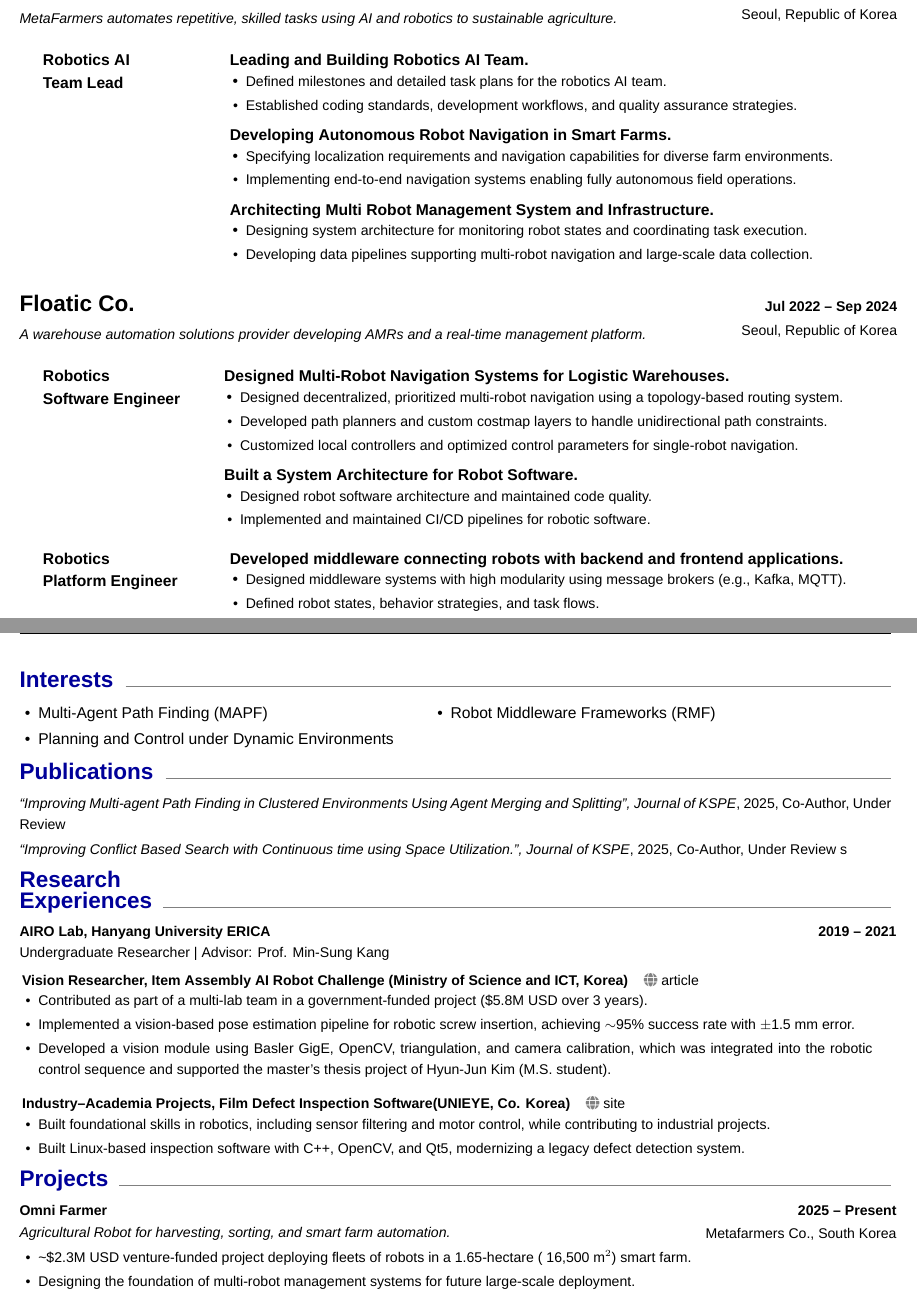
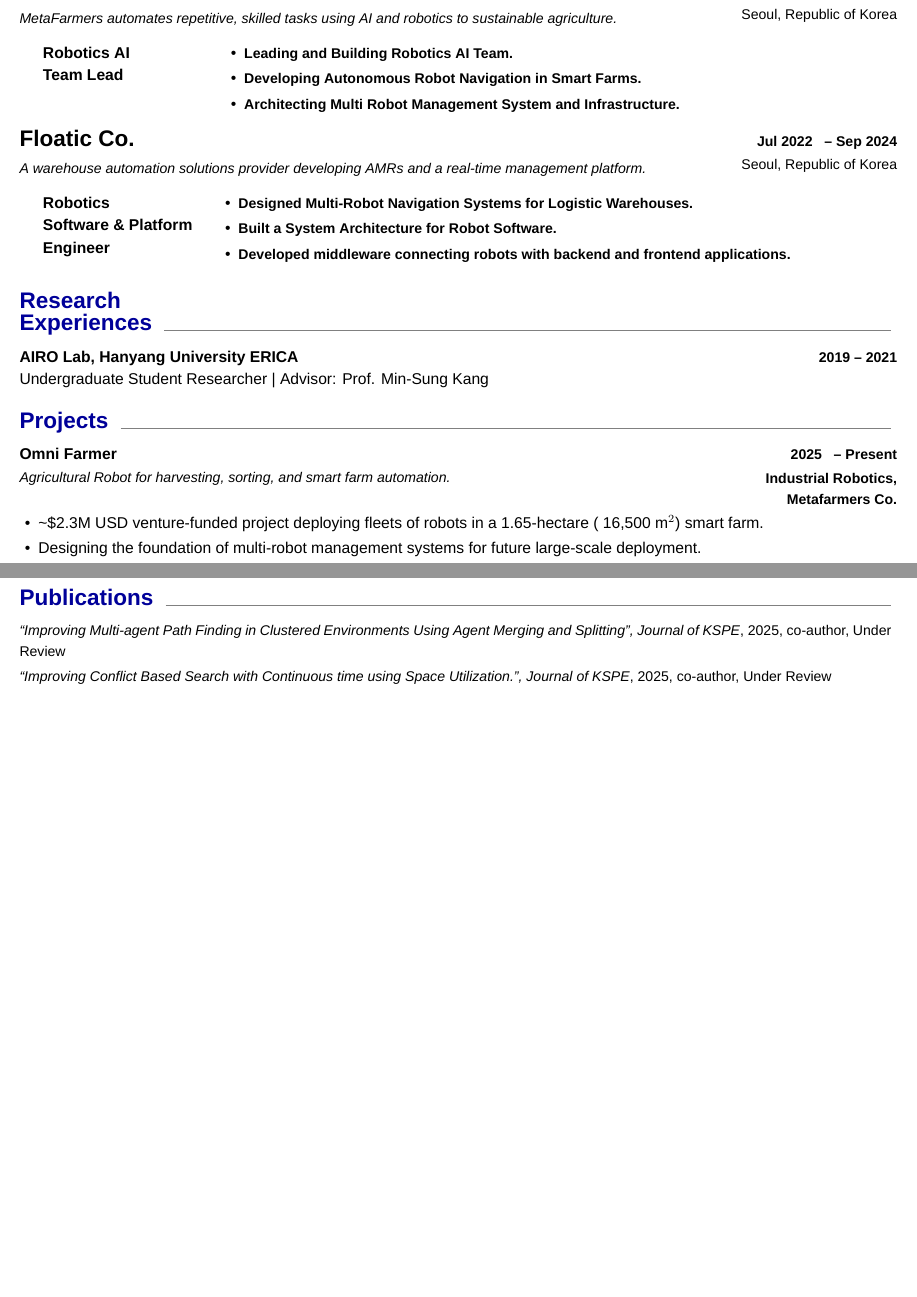
Before and after one commit to ladianchad/ladianchad.github.io, a LaTeX CV (cv/index.tex, which reads cv/config.tex, cv/section/career_n_education.tex, cv/section/index.tex): two parts of pages 1 and 2 of 4 before the commit and two parts of pages 1 and 3 of 4 after it, joined at a grey line, cut so that both start at the same text, the shorter picture padded with empty space. Compiled offline with XeLaTeX; a missing font is replaced by an installed copy or a similar font.

Commit message:
v3 pre
Signed-off-by: ladianchad <qhrejddlvltm@gmail.com>

```diff
--- a/cv/config.tex
+++ b/cv/config.tex
@@ -1,8 +1,10 @@
 \usepackage{multicol}         % Optional: for two-column layout
 \usepackage{xcolor}
 \usepackage{setspace}
+\usepackage{fontspec}
 
-\setmainfont{Helvetica Neue}  % Change to a preferred font
+\setmainfont{Helvetica Neue} % 본문
+\setsansfont{Avenir Next}    % 헤더 (섹션 타이틀용)
 
 \definecolor{section_color}{RGB}{50,50,50}
 \newcommand\firstName{ChanHui}
--- a/cv/section/career_n_education.tex
+++ b/cv/section/career_n_education.tex
@@ -16,99 +15,44 @@
 
 \CVSectionHeader{Work\\Experience}
 
-\vspace{1em}
+\vspace{0.5em}
 \TitleWithPeriodAndSub{
   \Large\textbf{Metafarmers Co.} \href{https://metafarmers.ai/}{\small\textcolor{gray}{\faGlobe} site} \\[0.3em]
   \small\textit{MetaFarmers automates repetitive, skilled tasks using AI and robotics to sustainable agriculture.}
 }{Seoul, Republic of Korea}{Sep 2025}[Present][0.7]
 
-\vspace{1em}
+\vspace{0.5em}
 \begin{minipage}[t]{0.2\linewidth}
   \noindent
   \textbf{Robotics AI\\Team Lead}
 \end{minipage}
-\hspace{0.25em}
+\hspace{0.15em}
 \begin{minipage}[t]{\dimexpr\linewidth-0.2\linewidth-0.25pt\relax}
-  \TitledListBegin{
-    \textbf{Leading and Building Robotics AI Team.}
-  }
-    \TitledListItem{\small Defined milestones and detailed task plans for the robotics AI team.}
-    \TitledListItem{\small Established coding standards, development workflows, and quality assurance strategies.}
-  \TitledListEnd
+  \CVSectionListBegin
+    \CVSectionListItem{\textbf{\small{Leading and Building Robotics AI Team.}}}
+    \CVSectionListItem{\textbf{\small{Developing Autonomous Robot Navigation in Smart Farms.}}}
+    \CVSectionListItem{\textbf{\small{Architecting Multi Robot Management System and Infrastructure.}}}
+  \CVSectionListEnd
 
-  \vspace{0.5em}
-  \TitledListBegin{
-    \textbf{Developing Autonomous Robot Navigation in Smart Farms.}
-  }
-    \TitledListItem{\small Specifying localization requirements and navigation capabilities for diverse farm environments.}
-    \TitledListItem{\small Implementing end-to-end navigation systems enabling fully autonomous field operations.}
-  \TitledListEnd
-
-  \vspace{0.5em}
-  \TitledListBegin{
-    \textbf{Architecting Multi Robot Management System and Infrastructure.}
-  }
-    \TitledListItem{\small Designing system architecture for monitoring robot states and coordinating task execution.}
-    \TitledListItem{\small Developing data pipelines supporting multi-robot navigation and large-scale data collection.}
-  \TitledListEnd
 \end{minipage}
 
-\vspace{2em}
+\vspace{1em}
 \TitleWithPeriodAndSub{
   \Large\textbf{Floatic Co.}\\[0.3em]
   \small\textit{A warehouse automation solutions provider developing AMRs and a real-time management platform.}
-}{Seoul, Republic of Korea}{Jul 2022}[Sep 2024][0.7]
+}{Seoul, Republic of Korea}{Jul 2022}[Sep 2024][0.725]
 
-\vspace{1em}
+\vspace{0.5em}
 \begin{minipage}[t]{0.2\linewidth}
   \noindent
-  \textbf{Robotics\\Software Engineer}
+  \textbf{Robotics\\Software \& Platform\\Engineer}
 \end{minipage}%
-\hspace{0.25em}%
-\begin{minipage}[t]{\dimexpr\linewidth-0.2\linewidth-0.25pt\relax}%
-  \TitledListBegin{
-    \textbf{Designed Multi-Robot Navigation Systems for Logistic Warehouses.}
-  }
-    \TitledListItem{
-      \small{Designed decentralized, prioritized multi-robot navigation using a topology-based routing system.}
-    }
-    \TitledListItem{
-      \small{Developed path planners and custom costmap layers to handle unidirectional path constraints.}
-    }
-    \TitledListItem{
-      \small{Customized local controllers and optimized control parameters for single-robot navigation.}
-    }
-  \TitledListEnd
-
-  \vspace{0.5em}
-  \TitledListBegin{
-    \textbf{Built a System Architecture for Robot Software.}
-  }
-    \TitledListItem{
-      \small{Designed robot software architecture and maintained code quality.}
-    }
-    \TitledListItem{
-      \small{Implemented and maintained CI/CD pipelines for robotic software.}
-    }
-  \TitledListEnd
-
+\hspace{0.15em}%
+\begin{minipage}[t]{\dimexpr\linewidth-0.2\linewidth-0.25pt\relax}
+  \CVSectionListBegin
+    \CVSectionListItem{\textbf{\small{Designed Multi-Robot Navigation Systems for Logistic Warehouses.}}}
+    \CVSectionListItem{\textbf{\small{Built a System Architecture for Robot Software.}}}
+    \CVSectionListItem{\textbf{\small{Developed middleware connecting robots with backend and frontend applications.}}}
+  \CVSectionListEnd
 \end{minipage}
-
-\vspace{1.5em}
-\begin{minipage}[t]{0.2\linewidth}
-  \noindent
-  \textbf{Robotics\\Platform Engineer}
-\end{minipage}
-\hspace{0.25em}
-\begin{minipage}[t]{\dimexpr\linewidth-0.2\linewidth-0.25pt\relax}
-  \TitledListBegin{
-    \textbf{Developed middleware connecting robots with backend and frontend applications.}
-  }
-    \TitledListItem{
-      \small{Designed middleware systems with high modularity using message brokers (e.g., Kafka, MQTT).}
-    }
-    \TitledListItem{
-      \small{Defined robot states, behavior strategies, and task flows.}
-    }
-  \TitledListEnd
-\end{minipage}
+\vspace{0.5em}
--- a/cv/section/index.tex
+++ b/cv/section/index.tex
@@ -1,8 +1,8 @@
+\input{section/interests.tex}
 \input{section/career_n_education.tex}
-\input{section/interests.tex}
-\input{section/publications.tex}s
 \input{section/research_experience.tex}
 \input{section/projects.tex}
+\input{section/publications.tex}
 \input{section/opensource_contridution.tex}
 \input{section/teaching_experience.tex}
 \input{section/community_service.tex}
--- a/cv/section/projects.tex
+++ b/cv/section/projects.tex
@@ -2,7 +2,7 @@
 \TitleWithPeriodAndSub{
   \textbf{Omni Farmer}\\[0.1em]
   \small\textit{Agricultural Robot for harvesting, sorting, and smart farm automation.}
-}{Metafarmers Co., South Korea}{2025}[Present]
+}{\textbf{Industrial Robotics, Metafarmers Co.}}{2025}[Present]
 \CVSectionListBegin
   \CVSectionListItem{\textasciitilde\$2.3M USD venture-funded project deploying fleets of robots in a 1.65-hectare (~16,500 m$^2$) smart farm.}
   \CVSectionListItem{Designing the foundation of multi-robot management systems for future large-scale deployment.}
--- a/cv/section/publications.tex
+++ b/cv/section/publications.tex
@@ -1,4 +1,4 @@
 \CVSectionHeader{Publications}
 \noindent
-\small\textit{“Improving Multi-agent Path Finding in Clustered Environments Using Agent Merging and Splitting”, Journal of KSPE}, 2025, Co-Author, Under Review \\[0.3em]
-\small\textit{“Improving Conflict Based Search with Continuous time using Space Utilization.”, Journal of KSPE}, 2025, Co-Author, Under Review
+\small\textit{“Improving Multi-agent Path Finding in Clustered Environments Using Agent Merging and Splitting”, Journal of KSPE}, 2025, co-author, Under Review \\[0.3em]
+\small\textit{“Improving Conflict Based Search with Continuous time using Space Utilization.”, Journal of KSPE}, 2025, co-author, Under Review
--- a/cv/section/research_experience.tex
+++ b/cv/section/research_experience.tex
@@ -1,26 +1,5 @@
 \CVSectionHeader{Research\\Experiences}
 
 \TitleWithPeriod{\textbf{AIRO Lab, Hanyang University ERICA}}{2019}[2021]
-Undergraduate Researcher | Advisor: Prof. Min-Sung Kang
+Undergraduate Student Researcher | Advisor: Prof. Min-Sung Kang
 \vspace{0.5em}
-\TitledListBegin{
-  \textbf{Vision Researcher, Item Assembly AI Robot Challenge (Ministry of Science and ICT, Korea)} ~~ \href{https://www.newshyu.com/news/articleView.html?idxno=1001038}{\textcolor{gray}{\faGlobe} article}
-}
-  \TitledListItem{
-    Contributed as part of a multi-lab team in a government-funded project (\$5.8M USD over 3 years).
-  }
-  \TitledListItem{
-    Implemented a vision-based pose estimation pipeline for robotic screw insertion, achieving $\sim$95\% success rate with $\pm$1.5 mm error.
-  }
-  \TitledListItem{
-    Developed a vision module using Basler GigE, OpenCV, triangulation, and camera calibration, which was integrated into the robotic control sequence and supported the master’s thesis project of Hyun-Jun Kim (M.S. student).
-  }
-\TitledListEnd
-
-\vspace{1em}
-\TitledListBegin{
-  \textbf{Industry–Academia Projects, Film Defect Inspection Software(UNIEYE, Co. Korea)} ~~ \href{http://www.unieye.co.kr/kr/product/product_view.php?idx=2}{\textcolor{gray}{\faGlobe} site}
-}
-  \TitledListItem{Built foundational skills in robotics, including sensor filtering and motor control, while contributing to industrial projects.}
-  \TitledListItem{Built Linux-based inspection software with C++, OpenCV, and Qt5, modernizing a legacy defect detection system.}
-\TitledListEnd
--- a/package/Contents.sty
+++ b/package/Contents.sty
@@ -25,9 +25,15 @@
 
 \NewDocumentCommand{\TitleWithPeriodAndSub} {m m m o O{0.75}} {
   \TitleWithSide{#1}{
-    \textbf{#3 \IfValueT{#4}{-- #4}} \\[0.2em]
+    \textbf{#3 \IfValueT{#4}{
+      \if\relax\detokenize{#4}\relax
+        % 빈 값 → 아무 것도 출력하지 않음
+      \else
+        \space--~#4% 실제 값 있을 때만 출력
+      \fi
+    }} \\[0.2em]
     \small{#2}
-  }
+  }[#5]
 }
 
 \newcommand{\Center}[1]{
```
Also changed, not shown: cv/section/teaching_experience.tex (+3 -3 lines), cv/section/career_n_education.tex (15 more changed lines), cv/section/projects.tex (17 more changed lines).
